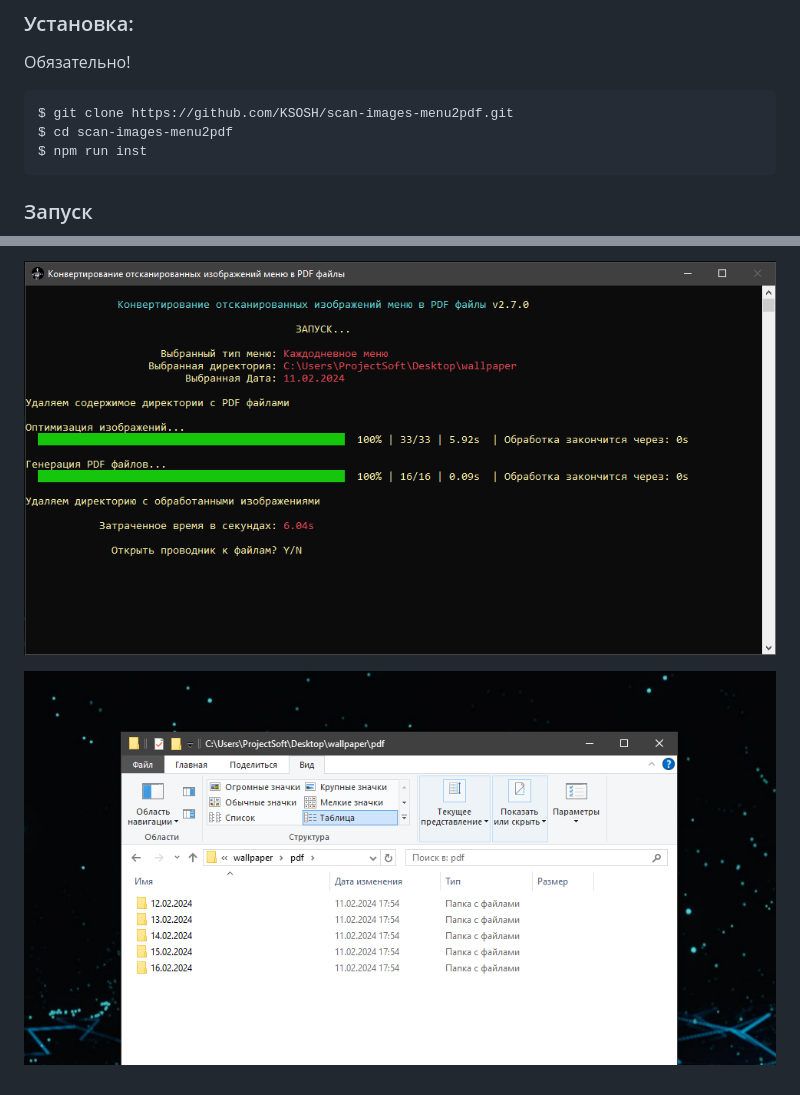
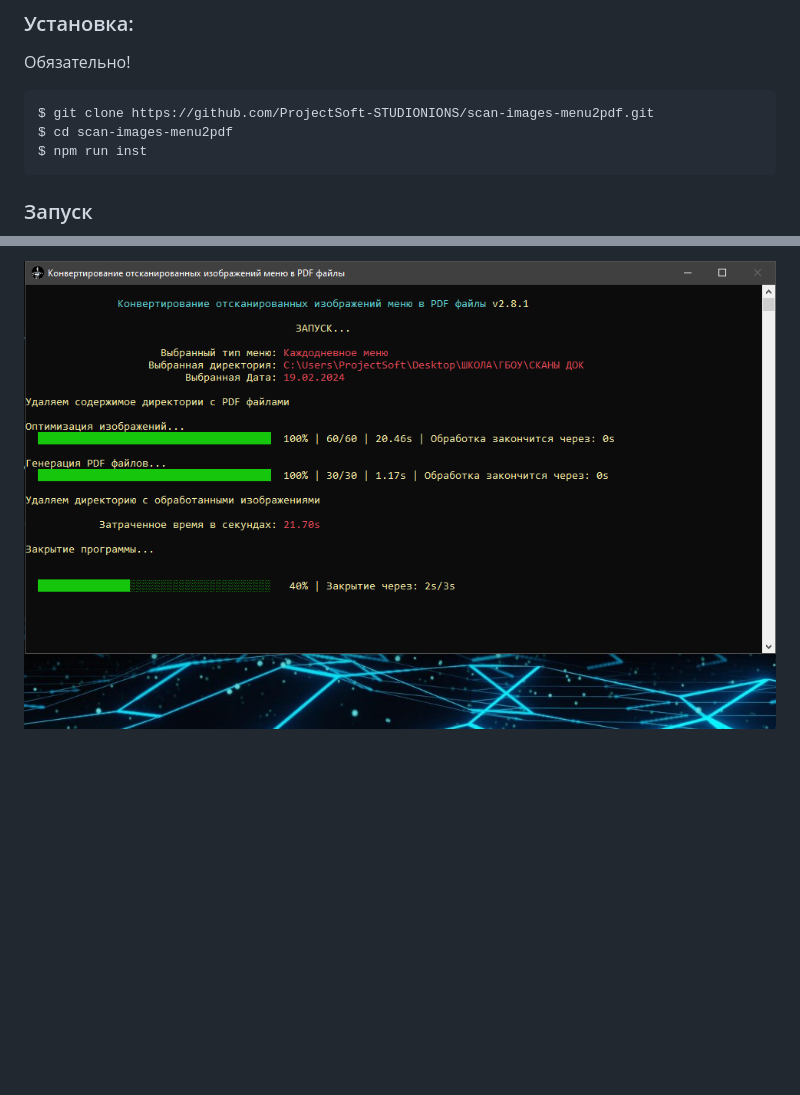
Before and after one commit to ProjectSoft-STUDIONIONS/scan-images-menu2pdf, a Markdown page: README.md, 2 parts joined by grey strips. Rendered like a GitHub page; pictures changed too: assets/screenshots/0004.png, assets/screenshots/0005.png (deleted); blank space fills up the shorter version.

````diff
--- a/README.md
+++ b/README.md
@@ -121,7 +121,7 @@
 
 Обязательно!
 ```Batchfile
-$ git clone https://github.com/KSOSH/scan-images-menu2pdf.git
+$ git clone https://github.com/ProjectSoft-STUDIONIONS/scan-images-menu2pdf.git
 $ cd scan-images-menu2pdf
 $ npm run inst
 ```
@@ -149,3 +157 @@ $ npm run build
 ![Завершение работы программы](/assets/screenshots/0004.png?raw=true "Директория с полученными PDF файлами")
-
-![Директория с полученными PDF файлами](/assets/screenshots/0005.png?raw=true "Директория с полученными PDF файлами")
````
Also changed, not shown: other parts of README.md (+9 -1 lines), assets/screenshots/0001.png, assets/screenshots/0002.png, assets/screenshots/0003.png, 1 other file.
